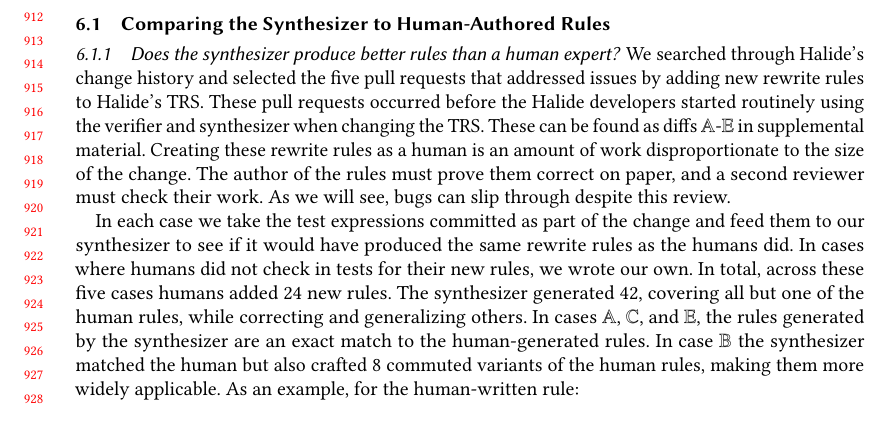
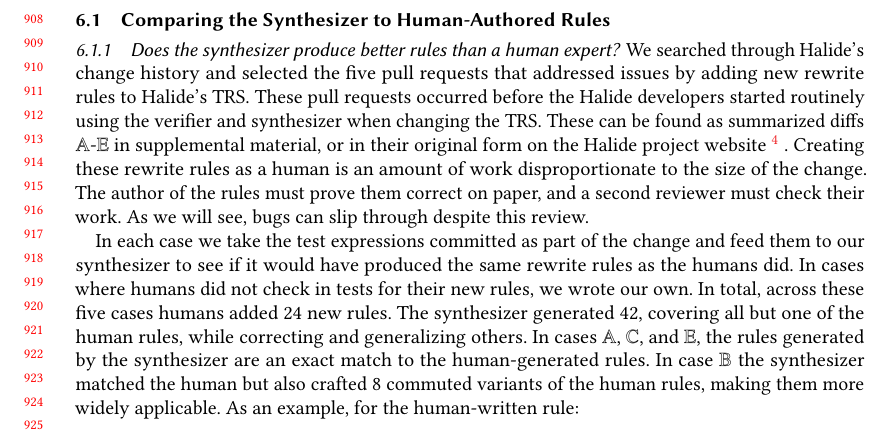
Before and after one commit to jn80842/synthsimplifierpaper, a LaTeX paper (main.tex): part of page 19 of 29, cut so that both start at the same text, the shorter picture padded with empty space. Compiled offline with pdfLaTeX.

Commit message:
Add github URLS

```diff
--- a/main.tex
+++ b/main.tex
@@ -1540,7 +1540,16 @@ Note for reviewers: For the purposes of this anonymous submission, we will refer
 % H) https://github.com/halide/Halide/pull/4439
 % I) https://github.com/halide/Halide/pull/4850
 
-We searched through Halide’s change history and selected the five pull requests that addressed issues by adding new rewrite rules to Halide’s TRS. These pull requests occurred before the Halide developers started routinely using the verifier and synthesizer when changing the TRS. These can be found as diffs $\mathbb{A}$-$\mathbb{E}$ in supplemental material. Creating these rewrite rules as a human is an amount of work disproportionate to the size of the change. The author of the rules must prove them correct on paper, and a second reviewer must check their work. As we will see, bugs can slip through despite this review.
+
+We searched through Halide’s change history and selected the five pull requests that addressed issues by adding new rewrite rules to Halide’s TRS. These pull requests occurred before the Halide developers started routinely using the verifier and synthesizer when changing the TRS. These can be found as summarized diffs $\mathbb{A}$-$\mathbb{E}$ in supplemental material, or in their original form on the Halide project website
+\footnote{
+$\mathbb{A}$: \url{https://github.com/halide/Halide/pull/3719}
+$\mathbb{B}$: \url{https://github.com/halide/Halide/pull/3761}
+$\mathbb{C}$: \url{https://github.com/halide/Halide/pull/3765}
+$\mathbb{D}$: \url{https://github.com/halide/Halide/pull/3770}
+$\mathbb{E}$: \url{https://github.com/halide/Halide/pull/3780}
+}
+. Creating these rewrite rules as a human is an amount of work disproportionate to the size of the change. The author of the rules must prove them correct on paper, and a second reviewer must check their work. As we will see, bugs can slip through despite this review.
 
 In each case we take the test expressions committed as part of the change and feed them to our synthesizer to see if it would have produced the same rewrite rules as the humans did. In cases where humans did not check in tests for their new rules, we wrote our own. In total, across these five cases humans added 24 new rules. The synthesizer generated 42, covering all but one of the human rules, while correcting and generalizing others. In cases $\mathbb{A}$, $\mathbb{C}$, and $\mathbb{E}$, the rules generated by the synthesizer are an exact match to the human-generated rules. In case $\mathbb{B}$ the synthesizer matched the human but also crafted 8 commuted variants of the human rules, making them more widely applicable. As an example, for the human-written rule:
 
```
Also changed, not shown: main.tex (11 more changed lines).
